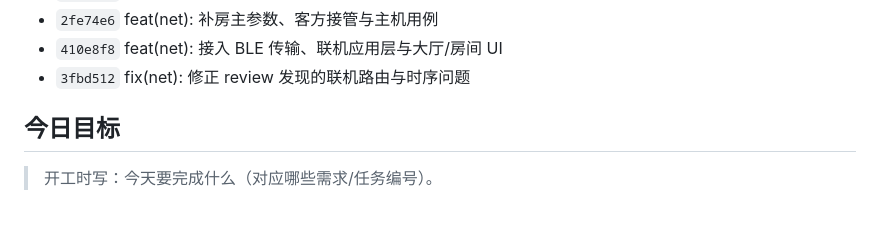
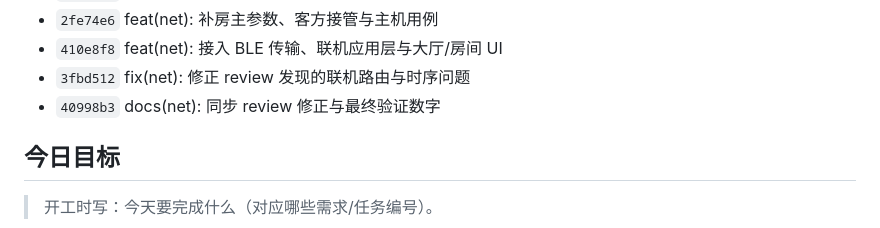
Before and after one commit to Soviet-i/geyi, a Markdown page: docs/devlog/2026-11-08.md, the part around the change. Drawn GitHub-style.

Commit message:
docs(devlog): 刷新 review 修正后的提交列表
背景: review 修正与文档同步提交完成后，开发日志“今日提交”区块未包含最新提交。
改动: 运行 python scripts/new_devlog.py --update，刷新 docs/devlog/2026-11-08.md。
验证: python scripts/check_all.py 四项 PASS。
AI协作: 是(Claude Code / deepseek-v4-flash)；agent 运行日志刷新脚本；无人工修正。

Co-Authored-By: Claude Code noreply@anthropic.com

```diff
--- a/docs/devlog/2026-11-08.md
+++ b/docs/devlog/2026-11-08.md
@@ -28,6 +28,7 @@
 - `2fe74e6` feat(net): 补房主参数、客方接管与主机用例
 - `410e8f8` feat(net): 接入 BLE 传输、联机应用层与大厅/房间 UI
 - `3fbd512` fix(net): 修正 review 发现的联机路由与时序问题
+- `40998b3` docs(net): 同步 review 修正与最终验证数字
 <!-- AUTO:COMMITS:END -->
 
 ## 今日目标
```
